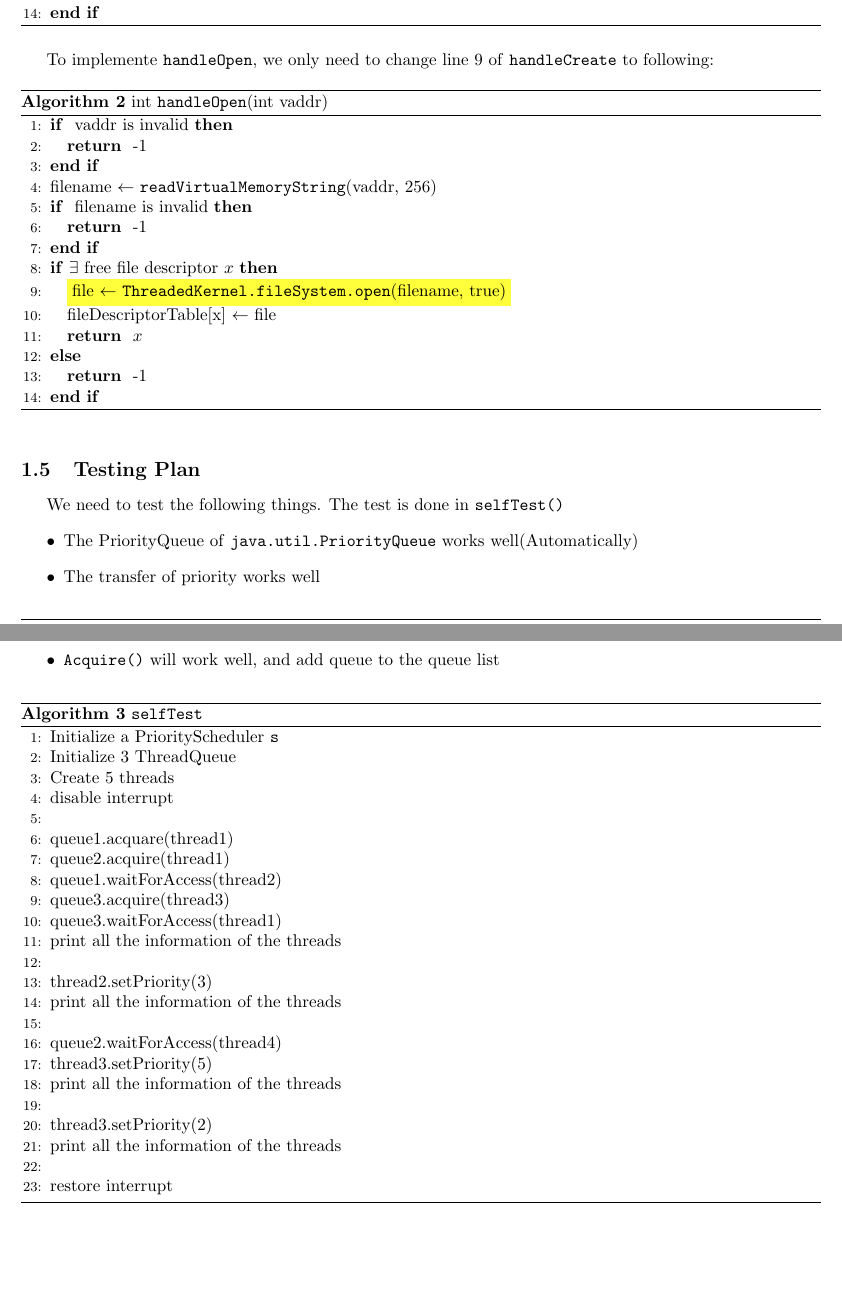
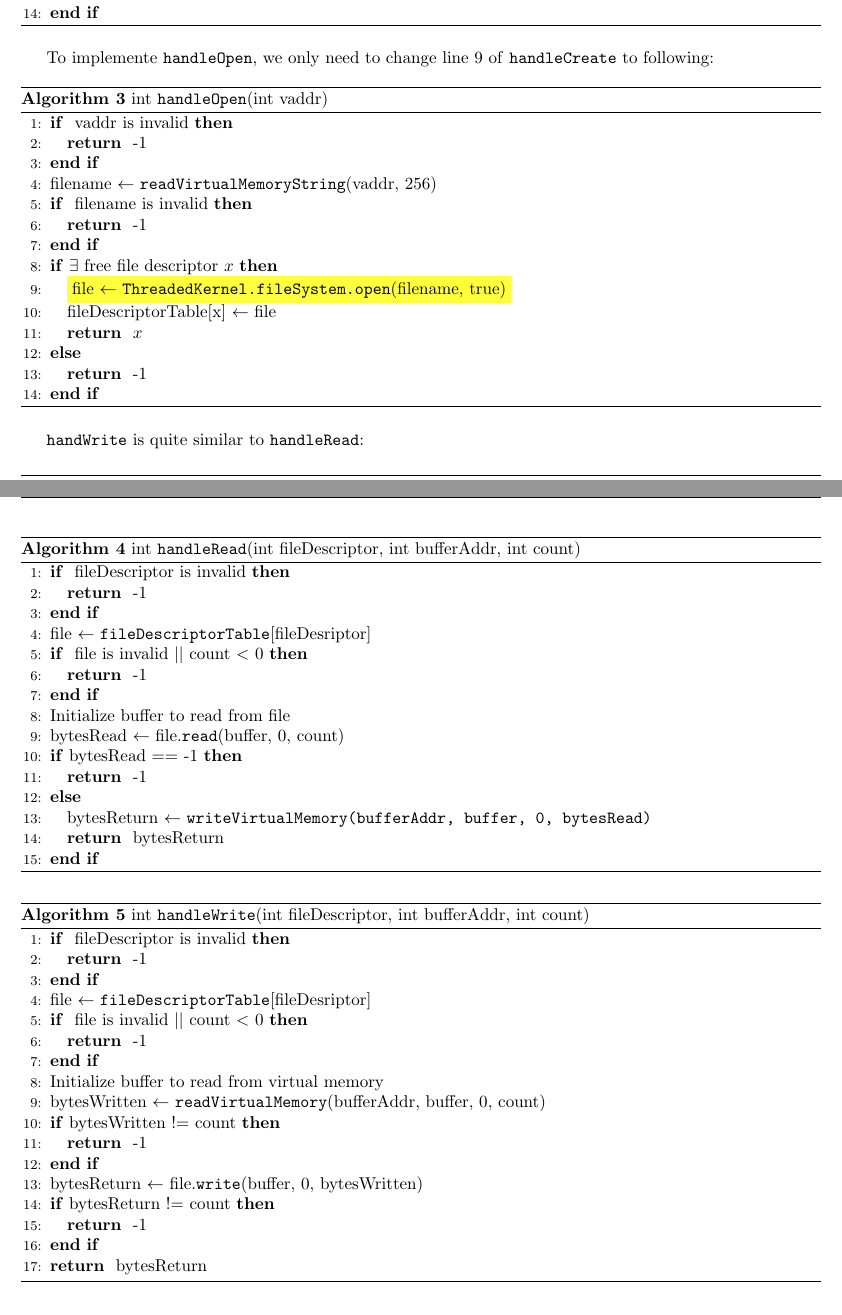
Before and after one commit to AlexeySakic/Nachos, a LaTeX document (design_document/phase2_design.tex): two parts of pages 2 and 3 of 3 before the commit and two parts of pages 2 and 3 of 4 after it, joined at a grey line, cut so that both start at the same text. Compiled offline with pdfLaTeX.

```diff
--- a/design_document/phase2_design.tex
+++ b/design_document/phase2_design.tex
@@ -146,38 +157,47 @@
 \end{algorithmic}
 \end{algorithm}
 
-\subsection{Testing Plan}
-We need to test the following things. The test is done in \texttt{selfTest()}
-\begin{itemize}
-\item The PriorityQueue of \texttt{java.util.PriorityQueue} works well(Automatically)
-\item The transfer of priority works well
-\item The transfer of priority will hold its property when queue updated
-\item \texttt{Acquire()} will work well, and add queue to the queue list
-\end{itemize}
+\begin{algorithm}
+  \caption{int \texttt{handleRead}(int fileDescriptor, int bufferAddr, int count)}
+\begin{algorithmic}[1]
+ \IF { fileDescriptor is invalid}
+    \RETURN -1
+  \ENDIF
+  \STATE file $\leftarrow$ \texttt{fileDescriptorTable}[fileDesriptor]
+  \IF { file is invalid $||$ count $<$ 0}
+    \RETURN -1
+  \ENDIF
+  \STATE Initialize buffer to read from file
+  \STATE bytesRead $\leftarrow$ file.\texttt{read}(buffer, 0, count)
+  \IF {bytesRead $==$ -1}
+    \RETURN -1
+  \ELSE
+    \STATE bytesReturn $\leftarrow$ \texttt{writeVirtualMemory(bufferAddr, buffer, 0, bytesRead)}
+    \RETURN bytesReturn
+  \ENDIF
+\end{algorithmic}
+\end{algorithm}
+
+\texttt{handWrite} is quite similar to \texttt{handleRead}:
 
 \begin{algorithm}
-  \caption{\texttt{selfTest}}
+  \caption{int \texttt{handleWrite}(int fileDescriptor, int bufferAddr, int count)}
 \begin{algorithmic}[1]
-  \STATE Initialize a PriorityScheduler \texttt{s}
-  \STATE Initialize 3 ThreadQueue
-  \STATE Create 5 threads
-  \STATE disable interrupt
-  \STATE
-  \STATE queue1.acquare(thread1)
-  \STATE queue2.acquire(thread1)
-  \STATE queue1.waitForAccess(thread2)
-  \STATE queue3.acquire(thread3)
-  \STATE queue3.waitForAccess(thread1)
-  \STATE print all the information of the threads
-  \STATE
-  \STATE thread2.setPriority(3)
-  \STATE print all the information of the threads
-  \STATE
-  \STATE queue2.waitForAccess(thread4)
-  \STATE thread3.setPriority(5)
-  \STATE print all the information of the threads
-  \STATE
-  \STATE thread3.setPriority(2)
-  \STATE print all the information of the threads
-  \STATE
-  \STATE restore interrupt
+ \IF { fileDescriptor is invalid}
+    \RETURN -1
+  \ENDIF
+  \STATE file $\leftarrow$ \texttt{fileDescriptorTable}[fileDesriptor]
+  \IF { file is invalid $||$ count $<$ 0}
+    \RETURN -1
+  \ENDIF
+  \STATE Initialize buffer to read from virtual memory
+  \STATE bytesWritten $\leftarrow$ \texttt{readVirtualMemory}(bufferAddr, buffer, 0, count)
+  \IF {bytesWritten != count}
+    \RETURN -1
+  \ENDIF
+  \STATE bytesReturn $\leftarrow$ file.\texttt{write}(buffer, 0, bytesWritten)
+  \IF {bytesReturn != count}
+    \RETURN -1
+  \ENDIF
+  \RETURN bytesReturn
+\end{algorithmic}
```
Also changed, not shown: design_document/phase2_design.tex (39 more changed lines), 2 other files.
